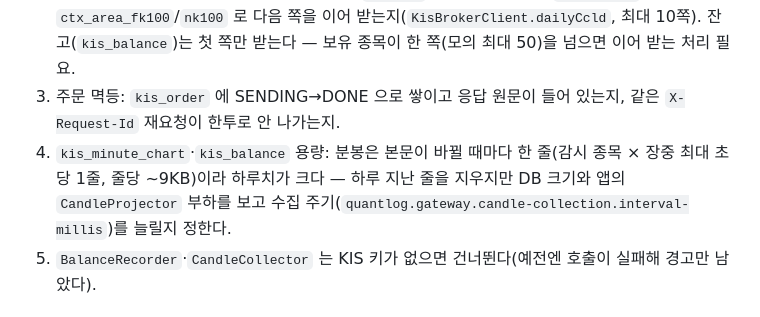
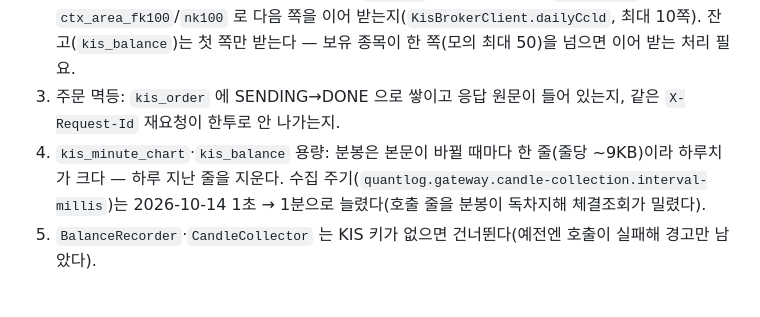
Before and after one commit to starwook/quantlog, a Markdown page: docs/todo.md, the part around the change. Drawn GitHub-style.

Commit message:
todo: 분봉 수집 주기 1분으로 늘린 것 반영
Co-Authored-By: Claude Opus 5.5 <noreply@anthropic.com>

```diff
--- a/docs/todo.md
+++ b/docs/todo.md
@@ -16,7 +16,7 @@
 1. `/api/kis/**` 로 현재가·잔고·매수가능·주문·취소·당일 체결조회가 한투 문서대로 나가는지, 한투 오류 응답(`rt_cd`≠0, 초당 한도 EGW00201)이 상태·본문 그대로 앱까지 오는지.
 2. **연속조회**: 당일 체결조회가 여러 쪽일 때 응답 `tr_cont` 가 M·F 이고 앱이 `tr_cont: N` + 응답의 `ctx_area_fk100`/`nk100` 로 다음 쪽을 이어 받는지(`KisBrokerClient.dailyCcld`, 최대 10쪽). 잔고(`kis_balance`)는 첫 쪽만 받는다 — 보유 종목이 한 쪽(모의 최대 50)을 넘으면 이어 받는 처리 필요.
 3. 주문 멱등: `kis_order` 에 SENDING→DONE 으로 쌓이고 응답 원문이 들어 있는지, 같은 `X-Request-Id` 재요청이 한투로 안 나가는지.
-4. `kis_minute_chart`·`kis_balance` 용량: 분봉은 본문이 바뀔 때마다 한 줄(감시 종목 × 장중 최대 초당 1줄, 줄당 ~9KB)이라 하루치가 크다 — 하루 지난 줄을 지우지만 DB 크기와 앱의 `CandleProjector` 부하를 보고 수집 주기(`quantlog.gateway.candle-collection.interval-millis`)를 늘릴지 정한다.
+4. `kis_minute_chart`·`kis_balance` 용량: 분봉은 본문이 바뀔 때마다 한 줄(줄당 ~9KB)이라 하루치가 크다 — 하루 지난 줄을 지운다. 수집 주기(`quantlog.gateway.candle-collection.interval-millis`)는 2026-10-14 1초 → 1분으로 늘렸다(호출 줄을 분봉이 독차지해 체결조회가 밀렸다).
 5. `BalanceRecorder`·`CandleCollector` 는 KIS 키가 없으면 건너뛴다(예전엔 호출이 실패해 경고만 남았다).
 
 ## 원문 통로 리뷰에서 나온 일 (PR #83·#84 리뷰, 2026-10-08)
```
